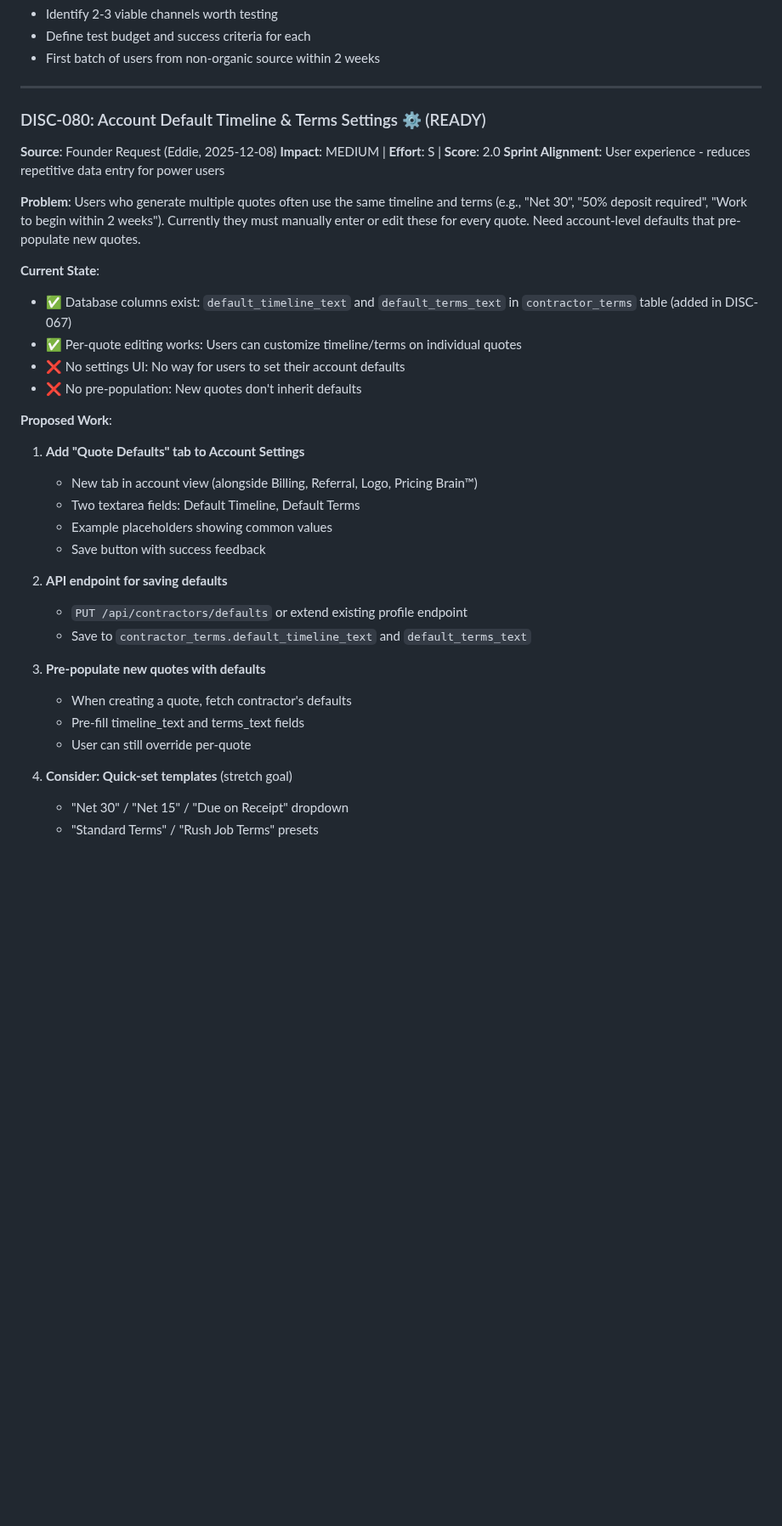
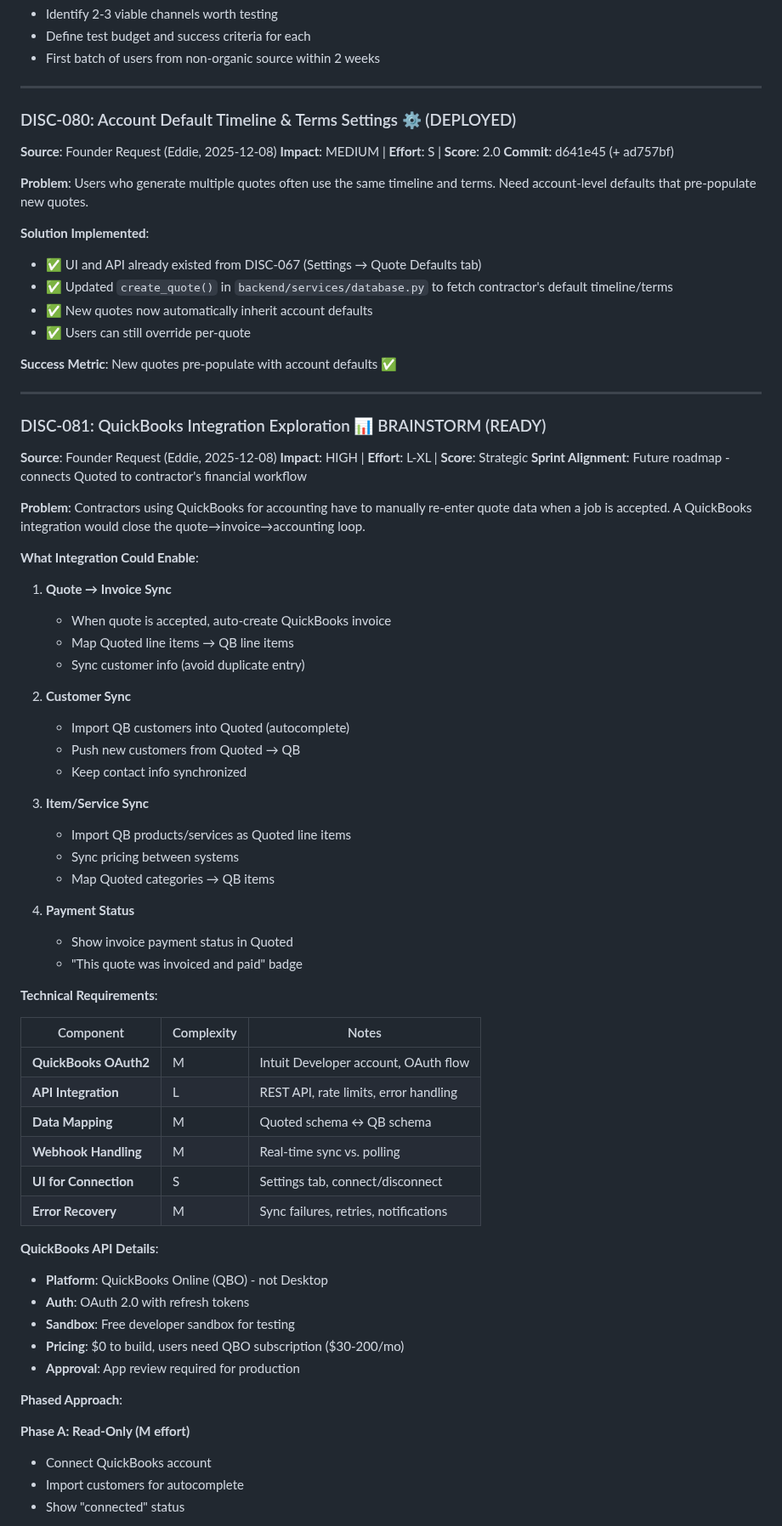
Before and after one commit to eddiesanjuan/quotedIT, a Markdown page: DISCOVERY_BACKLOG.md, the part around one of its changes. Shown at 85% size. Rendered like a GitHub page; blank space fills up the shorter version.

```diff
--- a/DISCOVERY_BACKLOG.md
+++ b/DISCOVERY_BACKLOG.md
@@ -621,36 +621,75 @@ To approve: Change status from DISCOVERED → READY
 
 ---
 
-### DISC-080: Account Default Timeline & Terms Settings ⚙️ (READY)
+### DISC-080: Account Default Timeline & Terms Settings ⚙️ (DEPLOYED)
 
 **Source**: Founder Request (Eddie, 2025-12-08)
 **Impact**: MEDIUM | **Effort**: S | **Score**: 2.0
-**Sprint Alignment**: User experience - reduces repetitive data entry for power users
+**Commit**: d641e45 (+ ad757bf)
 
-**Problem**: Users who generate multiple quotes often use the same timeline and terms (e.g., "Net 30", "50% deposit required", "Work to begin within 2 weeks"). Currently they must manually enter or edit these for every quote. Need account-level defaults that pre-populate new quotes.
+**Problem**: Users who generate multiple quotes often use the same timeline and terms. Need account-level defaults that pre-populate new quotes.
 
-**Current State**:
-- ✅ Database columns exist: `default_timeline_text` and `default_terms_text` in `contractor_terms` table (added in DISC-067)
-- ✅ Per-quote editing works: Users can customize timeline/terms on individual quotes
-- ❌ No settings UI: No way for users to set their account defaults
-- ❌ No pre-population: New quotes don't inherit defaults
+**Solution Implemented**:
+- ✅ UI and API already existed from DISC-067 (Settings → Quote Defaults tab)
+- ✅ Updated `create_quote()` in `backend/services/database.py` to fetch contractor's default timeline/terms
+- ✅ New quotes now automatically inherit account defaults
+- ✅ Users can still override per-quote
 
-**Proposed Work**:
-1. **Add "Quote Defaults" tab to Account Settings**
-   - New tab in account view (alongside Billing, Referral, Logo, Pricing Brain™)
-   - Two textarea fields: Default Timeline, Default Terms
-   - Example placeholders showing common values
-   - Save button with success feedback
+**Success Metric**: New quotes pre-populate with account defaults ✅
 
-2. **API endpoint for saving defaults**
-   - `PUT /api/contractors/defaults` or extend existing profile endpoint
-   - Save to `contractor_terms.default_timeline_text` and `default_terms_text`
+---
 
-3. **Pre-populate new quotes with defaults**
-   - When creating a quote, fetch contractor's defaults
-   - Pre-fill timeline_text and terms_text fields
-   - User can still override per-quote
+### DISC-081: QuickBooks Integration Exploration 📊 BRAINSTORM (READY)
 
-4. **Consider: Quick-set templates** (stretch goal)
-   - "Net 30" / "Net 15" / "Due on Receipt" dropdown
-   - "Standard Terms" / "Rush Job Terms" presets
+**Source**: Founder Request (Eddie, 2025-12-08)
+**Impact**: HIGH | **Effort**: L-XL | **Score**: Strategic
+**Sprint Alignment**: Future roadmap - connects Quoted to contractor's financial workflow
+
+**Problem**: Contractors using QuickBooks for accounting have to manually re-enter quote data when a job is accepted. A QuickBooks integration would close the quote→invoice→accounting loop.
+
+**What Integration Could Enable**:
+
+1. **Quote → Invoice Sync**
+   - When quote is accepted, auto-create QuickBooks invoice
+   - Map Quoted line items → QB line items
+   - Sync customer info (avoid duplicate entry)
+
+2. **Customer Sync**
+   - Import QB customers into Quoted (autocomplete)
+   - Push new customers from Quoted → QB
+   - Keep contact info synchronized
+
+3. **Item/Service Sync**
+   - Import QB products/services as Quoted line items
+   - Sync pricing between systems
+   - Map Quoted categories → QB items
+
+4. **Payment Status**
+   - Show invoice payment status in Quoted
+   - "This quote was invoiced and paid" badge
+
+**Technical Requirements**:
+
+| Component | Complexity | Notes |
+|-----------|------------|-------|
+| **QuickBooks OAuth2** | M | Intuit Developer account, OAuth flow |
+| **API Integration** | L | REST API, rate limits, error handling |
+| **Data Mapping** | M | Quoted schema ↔ QB schema |
+| **Webhook Handling** | M | Real-time sync vs. polling |
+| **UI for Connection** | S | Settings tab, connect/disconnect |
+| **Error Recovery** | M | Sync failures, retries, notifications |
+
+**QuickBooks API Details**:
+- **Platform**: QuickBooks Online (QBO) - not Desktop
+- **Auth**: OAuth 2.0 with refresh tokens
+- **Sandbox**: Free developer sandbox for testing
+- **Pricing**: $0 to build, users need QBO subscription ($30-200/mo)
+- **Approval**: App review required for production
+
+**Phased Approach**:
+
+**Phase A: Read-Only (M effort)**
+- Connect QuickBooks account
+- Import customers for autocomplete
+- Show "connected" status
+
```
Also changed, not shown: other parts of DISCOVERY_BACKLOG.md (+68 -6 lines).
